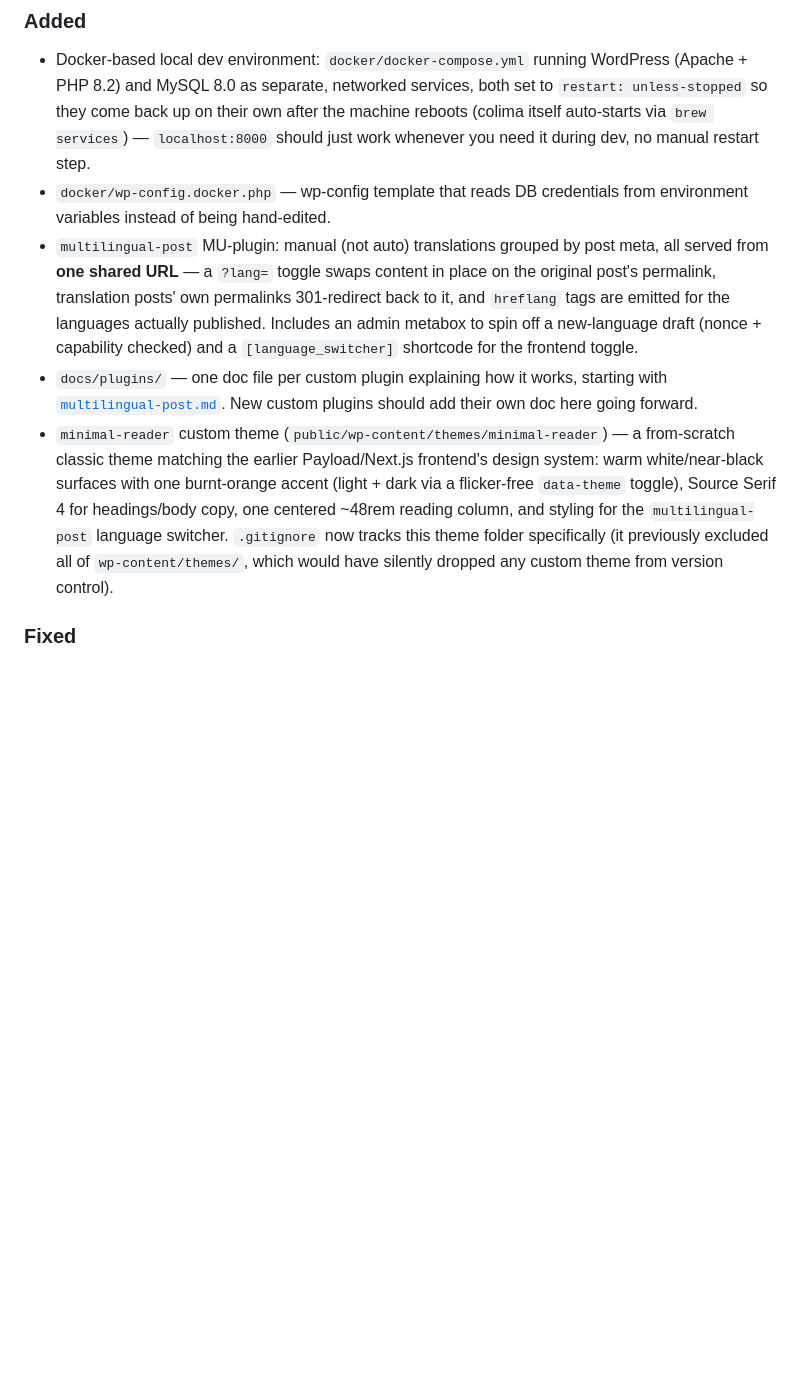
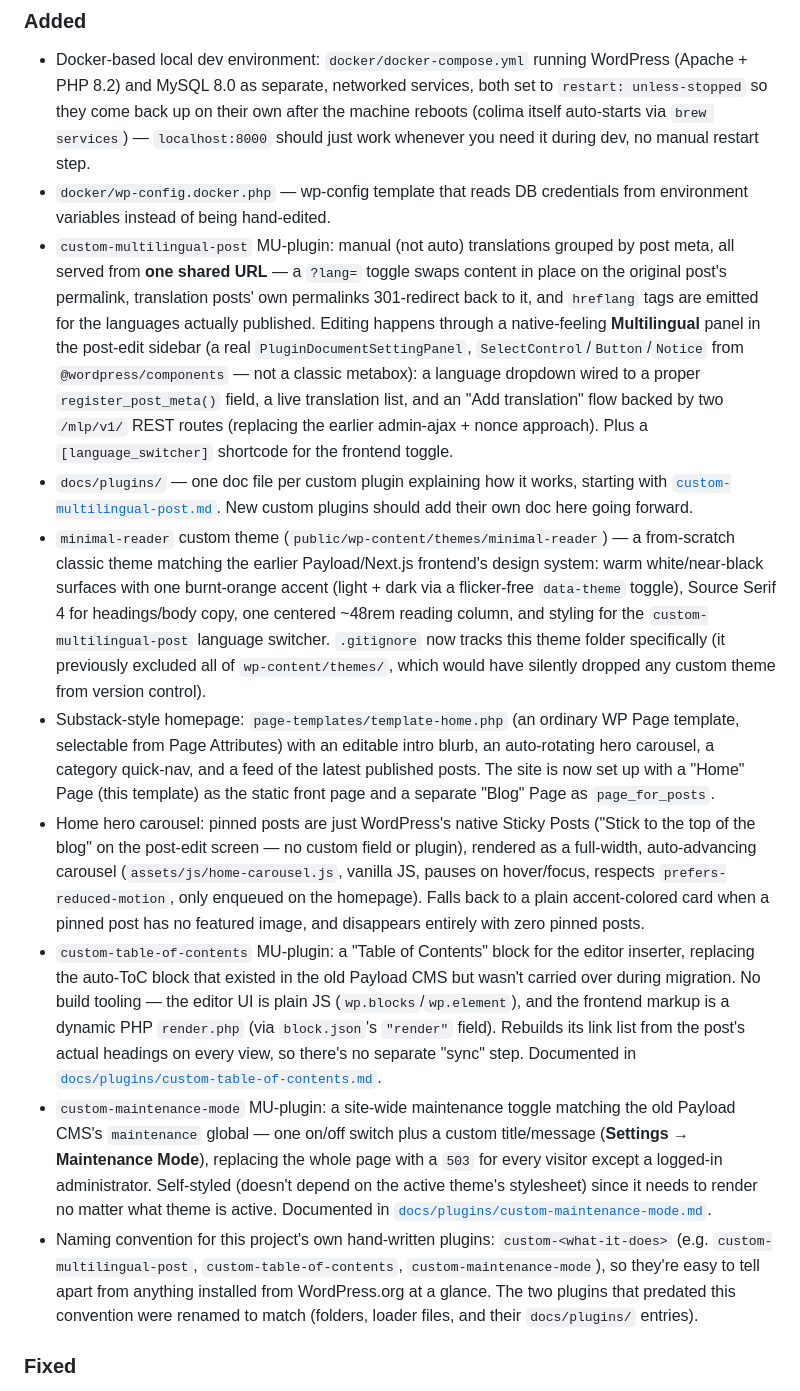
Before and after one commit to nhatquang-nguyen-129/website-blog-personal, a Markdown page: CHANGELOG.md, the part around one of its changes. Drawn GitHub-style; blank space fills up the shorter version.

Commit message:
Log the uploads fix, editor fixes, homepage, and the two new/renamed plugins

```diff
--- a/CHANGELOG.md
+++ b/CHANGELOG.md
@@ -19,9 +19,14 @@ Format follows [Keep a Changelog](https://keepachangelog.com/en/1.1.0/), and ver
 ### Added
 - Docker-based local dev environment: `docker/docker-compose.yml` running WordPress (Apache + PHP 8.2) and MySQL 8.0 as separate, networked services, both set to `restart: unless-stopped` so they come back up on their own after the machine reboots (colima itself auto-starts via `brew services`) — `localhost:8000` should just work whenever you need it during dev, no manual restart step.
 - `docker/wp-config.docker.php` — wp-config template that reads DB credentials from environment variables instead of being hand-edited.
-- `multilingual-post` MU-plugin: manual (not auto) translations grouped by post meta, all served from **one shared URL** — a `?lang=` toggle swaps content in place on the original post's permalink, translation posts' own permalinks 301-redirect back to it, and `hreflang` tags are emitted for the languages actually published. Includes an admin metabox to spin off a new-language draft (nonce + capability checked) and a `[language_switcher]` shortcode for the frontend toggle.
-- `docs/plugins/` — one doc file per custom plugin explaining how it works, starting with [`multilingual-post.md`](../docs/plugins/multilingual-post.md). New custom plugins should add their own doc here going forward.
-- `minimal-reader` custom theme (`public/wp-content/themes/minimal-reader`) — a from-scratch classic theme matching the earlier Payload/Next.js frontend's design system: warm white/near-black surfaces with one burnt-orange accent (light + dark via a flicker-free `data-theme` toggle), Source Serif 4 for headings/body copy, one centered ~48rem reading column, and styling for the `multilingual-post` language switcher. `.gitignore` now tracks this theme folder specifically (it previously excluded all of `wp-content/themes/`, which would have silently dropped any custom theme from version control).
+- `custom-multilingual-post` MU-plugin: manual (not auto) translations grouped by post meta, all served from **one shared URL** — a `?lang=` toggle swaps content in place on the original post's permalink, translation posts' own permalinks 301-redirect back to it, and `hreflang` tags are emitted for the languages actually published. Editing happens through a native-feeling **Multilingual** panel in the post-edit sidebar (a real `PluginDocumentSettingPanel`, `SelectControl`/`Button`/`Notice` from `@wordpress/components` — not a classic metabox): a language dropdown wired to a proper `register_post_meta()` field, a live translation list, and an "Add translation" flow backed by two `/mlp/v1/` REST routes (replacing the earlier admin-ajax + nonce approach). Plus a `[language_switcher]` shortcode for the frontend toggle.
+- `docs/plugins/` — one doc file per custom plugin explaining how it works, starting with [`custom-multilingual-post.md`](../docs/plugins/custom-multilingual-post.md). New custom plugins should add their own doc here going forward.
+- `minimal-reader` custom theme (`public/wp-content/themes/minimal-reader`) — a from-scratch classic theme matching the earlier Payload/Next.js frontend's design system: warm white/near-black surfaces with one burnt-orange accent (light + dark via a flicker-free `data-theme` toggle), Source Serif 4 for headings/body copy, one centered ~48rem reading column, and styling for the `custom-multilingual-post` language switcher. `.gitignore` now tracks this theme folder specifically (it previously excluded all of `wp-content/themes/`, which would have silently dropped any custom theme from version control).
+- Substack-style homepage: `page-templates/template-home.php` (an ordinary WP Page template, selectable from Page Attributes) with an editable intro blurb, an auto-rotating hero carousel, a category quick-nav, and a feed of the latest published posts. The site is now set up with a "Home" Page (this template) as the static front page and a separate "Blog" Page as `page_for_posts`.
+- Home hero carousel: pinned posts are just WordPress's native Sticky Posts ("Stick to the top of the blog" on the post-edit screen — no custom field or plugin), rendered as a full-width, auto-advancing carousel (`assets/js/home-carousel.js`, vanilla JS, pauses on hover/focus, respects `prefers-reduced-motion`, only enqueued on the homepage). Falls back to a plain accent-colored card when a pinned post has no featured image, and disappears entirely with zero pinned posts.
+- `custom-table-of-contents` MU-plugin: a "Table of Contents" block for the editor inserter, replacing the auto-ToC block that existed in the old Payload CMS but wasn't carried over during migration. No build tooling — the editor UI is plain JS (`wp.blocks`/`wp.element`), and the frontend markup is a dynamic PHP `render.php` (via `block.json`'s `"render"` field). Rebuilds its link list from the post's actual headings on every view, so there's no separate "sync" step. Documented in [`docs/plugins/custom-table-of-contents.md`](../docs/plugins/custom-table-of-contents.md).
+- `custom-maintenance-mode` MU-plugin: a site-wide maintenance toggle matching the old Payload CMS's `maintenance` global — one on/off switch plus a custom title/message (**Settings → Maintenance Mode**), replacing the whole page with a `503` for every visitor except a logged-in administrator. Self-styled (doesn't depend on the active theme's stylesheet) since it needs to render no matter what theme is active. Documented in [`docs/plugins/custom-maintenance-mode.md`](../docs/plugins/custom-maintenance-mode.md).
+- Naming convention for this project's own hand-written plugins: `custom-<what-it-does>` (e.g. `custom-multilingual-post`, `custom-table-of-contents`, `custom-maintenance-mode`), so they're easy to tell apart from anything installed from WordPress.org at a glance. The two plugins that predated this convention were renamed to match (folders, loader files, and their `docs/plugins/` entries).
 
 ### Fixed
 - Dockerfile was missing the `mysqli`/`pdo_mysql`/`gd`/`zip` PHP extensions required by WordPress — added their install step.
```
Also changed, not shown: other parts of CHANGELOG.md (+6 -0 lines).
